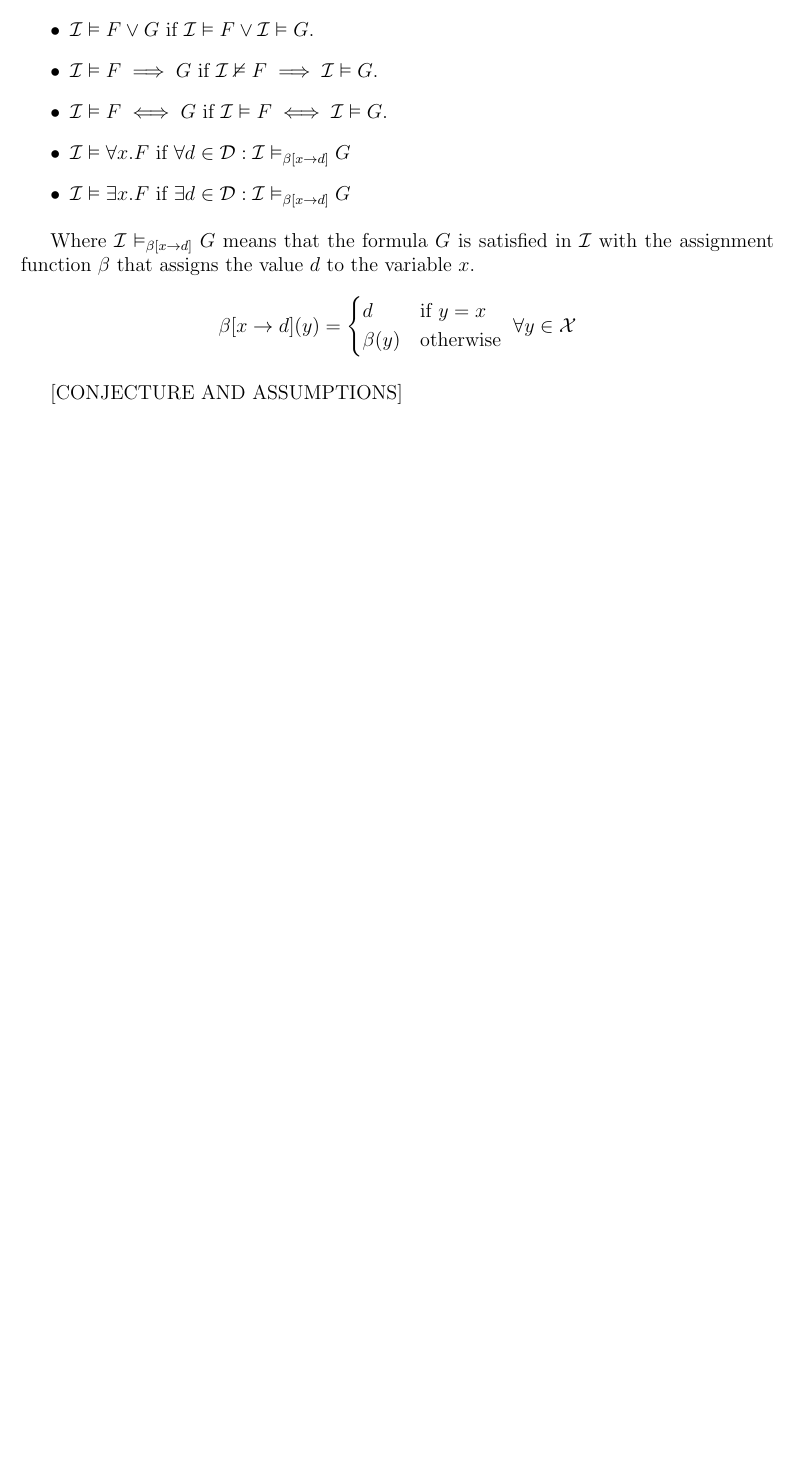
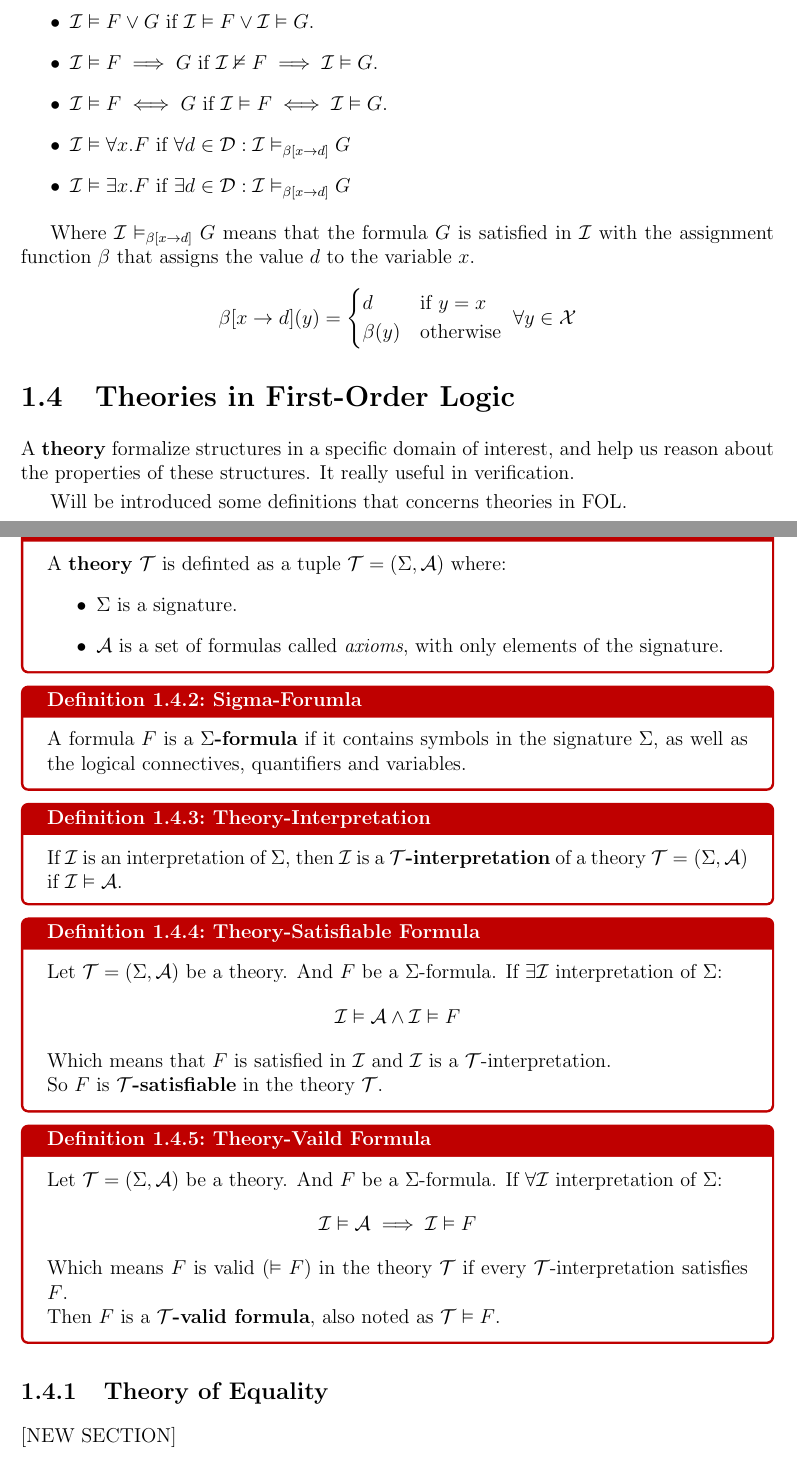
Before and after one commit to Lukirby/Congruence-Closure-Solver, a LaTeX document (doc/automated-reasoning.tex, which reads doc/chapters/chapter1.tex, doc/commands/arcmd.tex): part of page 9 of 9 before the commit and two parts of pages 9 and 10 of 11 after it, the two joined at a grey line, cut so that both start at the same text, the shorter picture padded with empty space. Compiled offline with pdfLaTeX.

Commit message:
theories upload

```diff
--- a/doc/chapters/chapter1.tex
+++ b/doc/chapters/chapter1.tex
@@ -248,4 +251,61 @@
     \forall y \in \varSet
 \end{equation*}
 
-[CONJECTURE AND ASSUMPTIONS]
+\section{Theories in First-Order Logic}
+\label{sec:Theories in First-Order Logic}
+
+A \textbf{theory} formalize structures in a specific domain of interest,
+and help us reason about the properties of these structures.
+It really useful in verification.
+
+Will be introduced some definitions that concerns theories in FOL.
+
+\begin{definition}{Theory}
+    A \textbf{theory} $\theory$ is definted as a tuple $\theory = (\sig,\axioms)$ where:
+    \begin{itemize}
+        \item $\sig$ is a signature.
+        \item $\axioms$ is a set of formulas called \textit{axioms},
+        with only elements of the signature.
+    \end{itemize}
+\end{definition}
+
+\begin{definition}{Sigma-Forumla}
+    A formula $F$ is a \textbf{$\sig$-formula} if it contains symbols in
+    the signature $\sig$,
+    as well as the logical connectives, quantifiers and variables.
+\end{definition}
+
+\begin{definition}{Theory-Interpretation}
+    If $\I$ is an interpretation of $\sig$, then $\I$ is a \textbf{$\theory$-interpretation}
+    of a theory $\theory = (\sig,\axioms)$ if $\I \vDash \axioms$.
+\end{definition}
+
+\begin{definition}{Theory-Satisfiable Formula}
+    Let $\theory = (\sig,\axioms)$ be a theory. And $F$ be a $\sig$-formula.
+    If $\exists \I$ interpretation of $\sig$:
+    \begin{equation*}
+        \I \vDash \axioms \land \I \vDash F
+    \end{equation*}
+    Which means that $F$ is satisfied in $\I$ and $\I$ is a $\theory$-interpretation.
+
+    So $F$ is \textbf{$\theory$-satisfiable} in the theory $\theory$.
+\end{definition}
+
+\begin{definition}{Theory-Vaild Formula}
+    Let $\theory = (\sig,\axioms)$ be a theory. And $F$ be a $\sig$-formula.
+    If $\forall \I$ interpretation of $\sig$:
+    \begin{equation*}
+        \I \vDash \axioms \implies \I \vDash F
+    \end{equation*}
+
+    Which means $F$ is valid ($\vDash F$) in the theory $\theory$ if
+    every $\theory$-interpretation satisfies $F$.
+
+    Then $F$ is a \textbf{$\theory$-valid formula}, also
+    noted as $\theory \vDash F$.
+\end{definition}
+
+\subsection{Theory of Equality}
+\label{subsec:Theory of Equality}
+
+[NEW SECTION]
--- a/doc/commands/arcmd.tex
+++ b/doc/commands/arcmd.tex
@@ -18,6 +18,12 @@
 % Interpretation
 \newcommand{\I}{\mathcal{I}}
 
+% Theory
+\newcommand{\theory}{\mathcal{T}}
+
+% Axioms
+\newcommand{\axioms}{\mathcal{A}}
+
 % Domain
 \newcommand{\dom}{\mathcal{D}}
 
```
Also changed, not shown: doc/automated-reasoning.pdf, doc/chapters/chapter1.tex (34 more changed lines).
